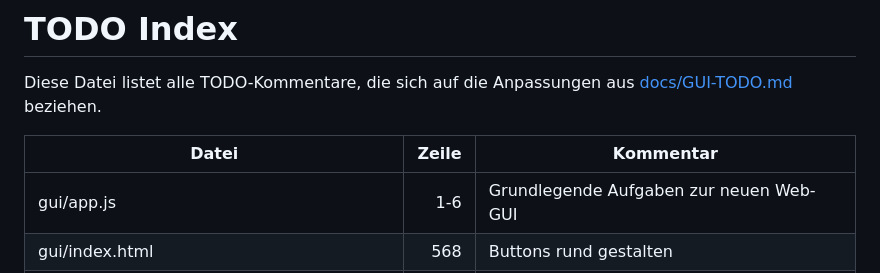
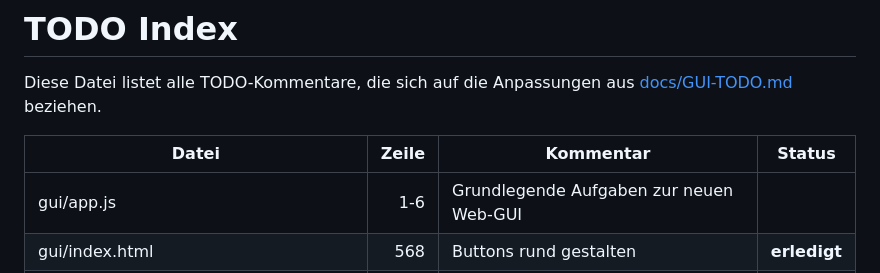
Before and after one commit to 161sam/Sprachassistent, a Markdown page: TODO-Index.md, the part around the change. Rendered like a GitHub page.

```diff
--- a/TODO-Index.md
+++ b/TODO-Index.md
@@ -2,8 +2,8 @@
 
 Diese Datei listet alle TODO-Kommentare, die sich auf die Anpassungen aus [docs/GUI-TODO.md](docs/GUI-TODO.md) beziehen.
 
-| Datei | Zeile | Kommentar |
-|-------|------:|-----------|
+| Datei | Zeile | Kommentar | Status |
+|-------|------:|-----------|-----------|
 | gui/app.js | 1-6 | Grundlegende Aufgaben zur neuen Web-GUI |
 | gui/index.html | 568 | Buttons rund gestalten | **erledigt** |
 | gui/index.html | 799 | Container transparenter gestalten | **erledigt** |
```
